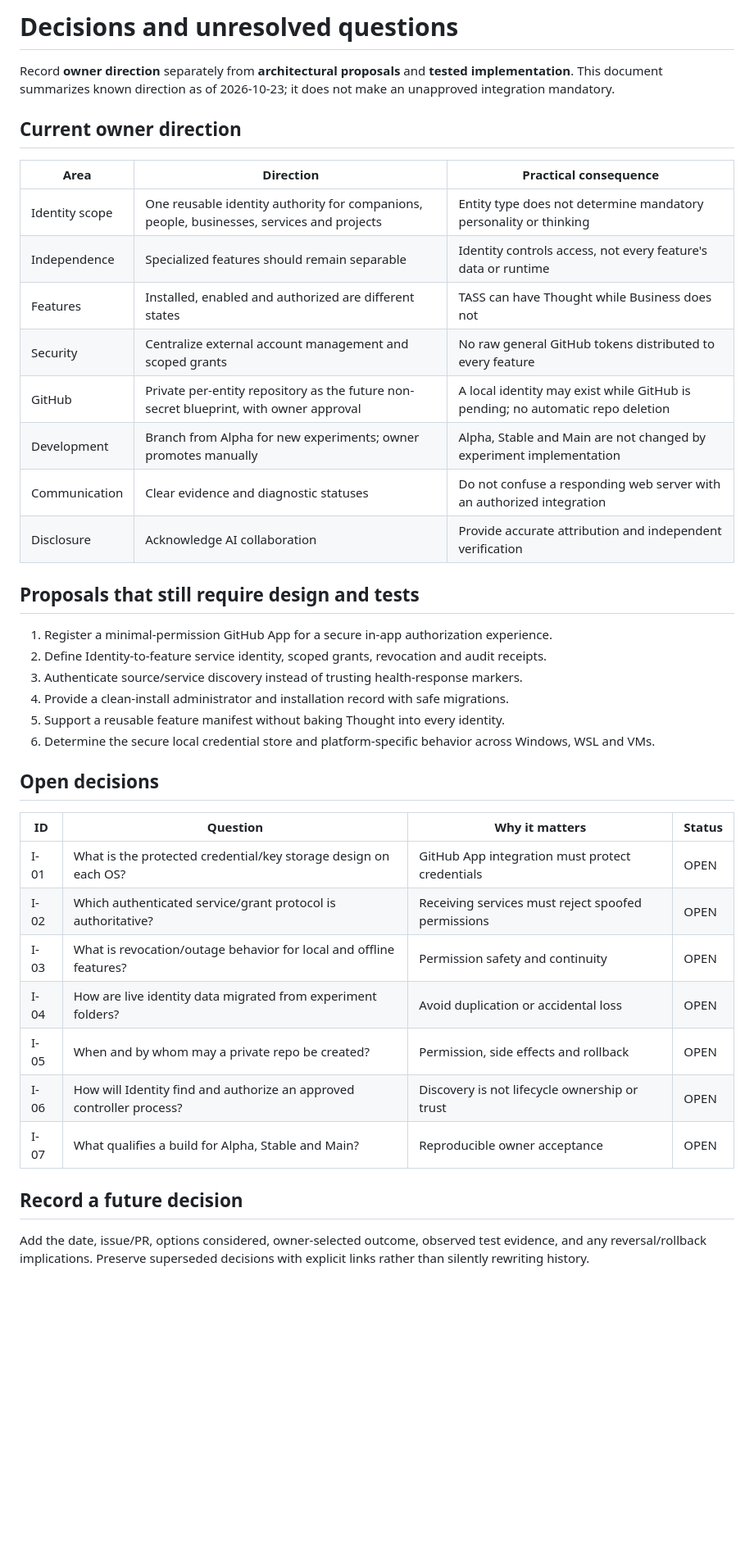
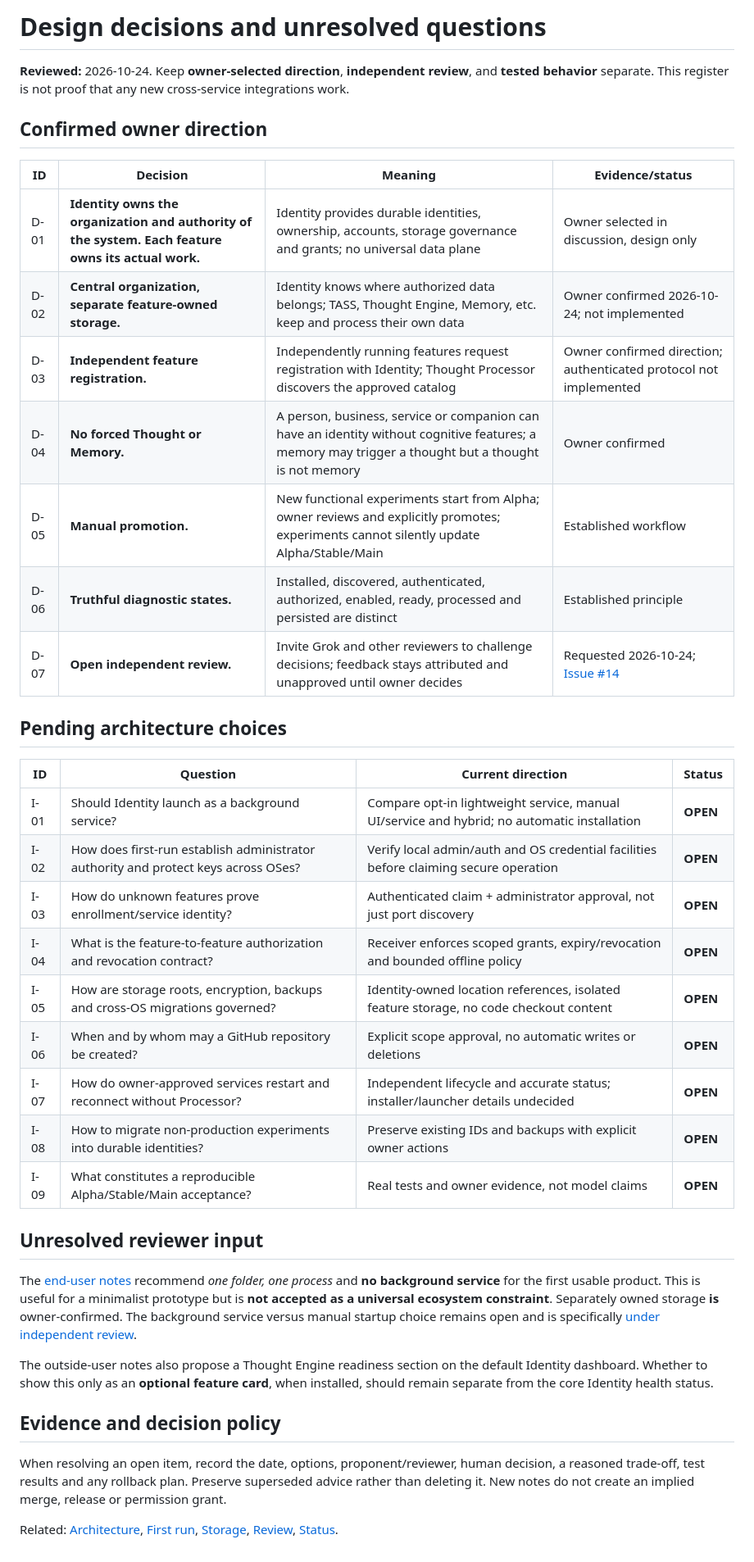
Before and after one commit to Arameair/identity, a Markdown page: docs/DECISIONS.md, the part around the change. Shown at 82% size. Drawn GitHub-style; blank space fills up the shorter version.

Commit message:
docs: synchronize docs/DECISIONS.md with accepted direction and reviewer-status boundaries

```diff
--- a/docs/DECISIONS.md
+++ b/docs/DECISIONS.md
@@ -1,41 +1,41 @@
-# Decisions and unresolved questions
+# Design decisions and unresolved questions
 
-Record **owner direction** separately from **architectural proposals** and **tested implementation**. This document summarizes known direction as of 2026-10-23; it does not make an unapproved integration mandatory.
+**Reviewed:** 2026-10-24. Keep **owner-selected direction**, **independent review**, and **tested behavior** separate. This register is not proof that any new cross-service integrations work.
 
-## Current owner direction
+## Confirmed owner direction
 
-| Area | Direction | Practical consequence |
-| --- | --- | --- |
-| Identity scope | One reusable identity authority for companions, people, businesses, services and projects | Entity type does not determine mandatory personality or thinking |
-| Independence | Specialized features should remain separable | Identity controls access, not every feature's data or runtime |
-| Features | Installed, enabled and authorized are different states | TASS can have Thought while Business does not |
-| Security | Centralize external account management and scoped grants | No raw general GitHub tokens distributed to every feature |
-| GitHub | Private per-entity repository as the future non-secret blueprint, with owner approval | A local identity may exist while GitHub is pending; no automatic repo deletion |
-| Development | Branch from Alpha for new experiments; owner promotes manually | Alpha, Stable and Main are not changed by experiment implementation |
-| Communication | Clear evidence and diagnostic statuses | Do not confuse a responding web server with an authorized integration |
-| Disclosure | Acknowledge AI collaboration | Provide accurate attribution and independent verification |
+| ID | Decision | Meaning | Evidence/status |
+| --- | --- | --- | --- |
+| D-01 | **Identity owns the organization and authority of the system. Each feature owns its actual work.** | Identity provides durable identities, ownership, accounts, storage governance and grants; no universal data plane | Owner selected in discussion, design only |
+| D-02 | **Central organization, separate feature-owned storage.** | Identity knows where authorized data belongs; TASS, Thought Engine, Memory, etc. keep and process their own data | Owner confirmed 2026-10-24; not implemented |
+| D-03 | **Independent feature registration.** | Independently running features request registration with Identity; Thought Processor discovers the approved catalog | Owner confirmed direction; authenticated protocol not implemented |
+| D-04 | **No forced Thought or Memory.** | A person, business, service or companion can have an identity without cognitive features; a memory may trigger a thought but a thought is not memory | Owner confirmed |
+| D-05 | **Manual promotion.** | New functional experiments start from Alpha; owner reviews and explicitly promotes; experiments cannot silently update Alpha/Stable/Main | Established workflow |
+| D-06 | **Truthful diagnostic states.** | Installed, discovered, authenticated, authorized, enabled, ready, processed and persisted are distinct | Established principle |
+| D-07 | **Open independent review.** | Invite Grok and other reviewers to challenge decisions; feedback stays attributed and unapproved until owner decides | Requested 2026-10-24; [Issue #14](https://github.com/Arameair/identity/issues/14) |
 
-## Proposals that still require design and tests
+## Pending architecture choices
 
-1. Register a minimal-permission GitHub App for a secure in-app authorization experience.
-2. Define Identity-to-feature service identity, scoped grants, revocation and audit receipts.
-3. Authenticate source/service discovery instead of trusting health-response markers.
-4. Provide a clean-install administrator and installation record with safe migrations.
-5. Support a reusable feature manifest without baking Thought into every identity.
-6. Determine the secure local credential store and platform-specific behavior across Windows, WSL and VMs.
+| ID | Question | Current direction | Status |
+| --- | --- | --- | --- |
+| I-01 | Should Identity launch as a background service? | Compare opt-in lightweight service, manual UI/service and hybrid; no automatic installation | **OPEN** |
+| I-02 | How does first-run establish administrator authority and protect keys across OSes? | Verify local admin/auth and OS credential facilities before claiming secure operation | **OPEN** |
+| I-03 | How do unknown features prove enrollment/service identity? | Authenticated claim + administrator approval, not just port discovery | **OPEN** |
+| I-04 | What is the feature-to-feature authorization and revocation contract? | Receiver enforces scoped grants, expiry/revocation and bounded offline policy | **OPEN** |
+| I-05 | How are storage roots, encryption, backups and cross-OS migrations governed? | Identity-owned location references, isolated feature storage, no code checkout content | **OPEN** |
+| I-06 | When and by whom may a GitHub repository be created? | Explicit scope approval, no automatic writes or deletions | **OPEN** |
+| I-07 | How do owner-approved services restart and reconnect without Processor? | Independent lifecycle and accurate status; installer/launcher details undecided | **OPEN** |
+| I-08 | How to migrate non-production experiments into durable identities? | Preserve existing IDs and backups with explicit owner actions | **OPEN** |
+| I-09 | What constitutes a reproducible Alpha/Stable/Main acceptance? | Real tests and owner evidence, not model claims | **OPEN** |
 
-## Open decisions
+## Unresolved reviewer input
 
-| ID | Question | Why it matters | Status |
-| --- | --- | --- | --- |
-| I-01 | What is the protected credential/key storage design on each OS? | GitHub App integration must protect credentials | OPEN |
-| I-02 | Which authenticated service/grant protocol is authoritative? | Receiving services must reject spoofed permissions | OPEN |
-| I-03 | What is revocation/outage behavior for local and offline features? | Permission safety and continuity | OPEN |
-| I-04 | How are live identity data migrated from experiment folders? | Avoid duplication or accidental loss | OPEN |
-| I-05 | When and by whom may a private repo be created? | Permission, side effects and rollback | OPEN |
-| I-06 | How will Identity find and authorize an approved controller process? | Discovery is not lifecycle ownership or trust | OPEN |
-| I-07 | What qualifies a build for Alpha, Stable and Main? | Reproducible owner acceptance | OPEN |
+The [end-user notes](END_USER_DESIGN_NOTES.md) recommend *one folder, one process* and **no background service** for the first usable product. This is useful for a minimalist prototype but is **not accepted as a universal ecosystem constraint**. Separately owned storage **is** owner-confirmed. The background service versus manual startup choice remains open and is specifically [under independent review](https://github.com/Arameair/identity/issues/14).
 
-## Record a future decision
+The outside-user notes also propose a Thought Engine readiness section on the default Identity dashboard. Whether to show this only as an **optional feature card**, when installed, should remain separate from the core Identity health status.
 
-Add the date, issue/PR, options considered, owner-selected outcome, observed test evidence, and any reversal/rollback implications. Preserve superseded decisions with explicit links rather than silently rewriting history.
+## Evidence and decision policy
+
+When resolving an open item, record the date, options, proponent/reviewer, human decision, a reasoned trade-off, test results and any rollback plan. Preserve superseded advice rather than deleting it. New notes do not create an implied merge, release or permission grant.
+
+Related: [Architecture](ARCHITECTURE.md), [First run](FIRST_RUN.md), [Storage](STORAGE.md), [Review](REVIEW.md), [Status](STATUS.md).
```
